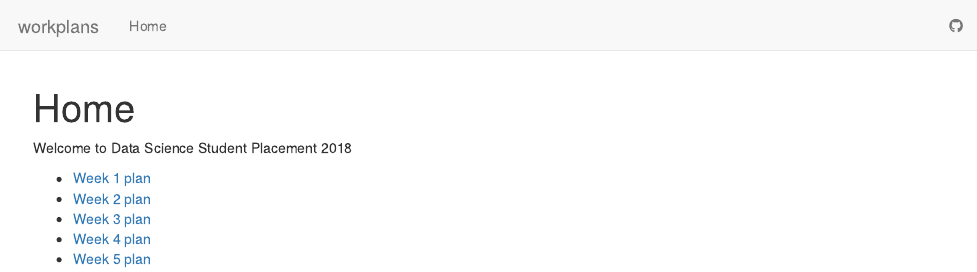
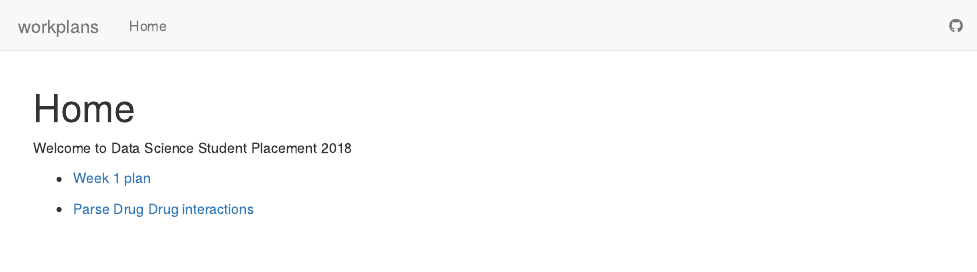
Before and after one commit to dewoller/data_science_students_2018, an R Markdown document (analysis/index.Rmd): the page in a window 1100 px wide, from its top. Rendered offline with R 4.5, knitr and Pandoc, with nearby package versions; drawn as R Markdown's standard HTML page in place of the format the file asks for.

Commit message:
wflow_publish("analysis/index.Rmd")

```diff
--- a/analysis/index.Rmd
+++ b/analysis/index.Rmd
@@ -9,7 +9,5 @@ output:
 Welcome to Data Science Student Placement 2018
 
   * [ Week 1 plan ](week1.html)
-  * [ Week 2 plan ](week2.html)
-  * [ Week 3 plan ](week3.html)
-  * [ Week 4 plan ](week4.html)
-  * [ Week 5 plan ](week5.html)
+
+  * [Parse Drug Drug interactions](getDrugDrugInteractions.html)
```
